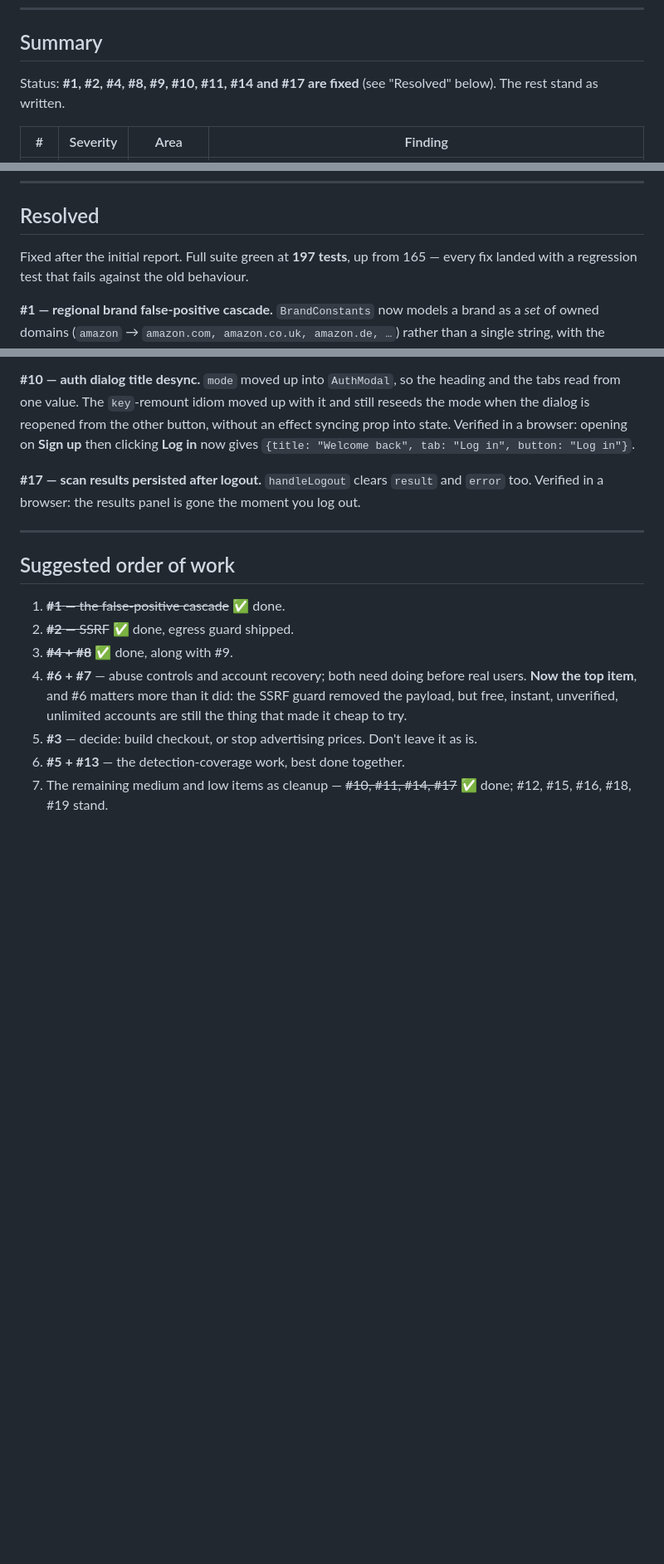
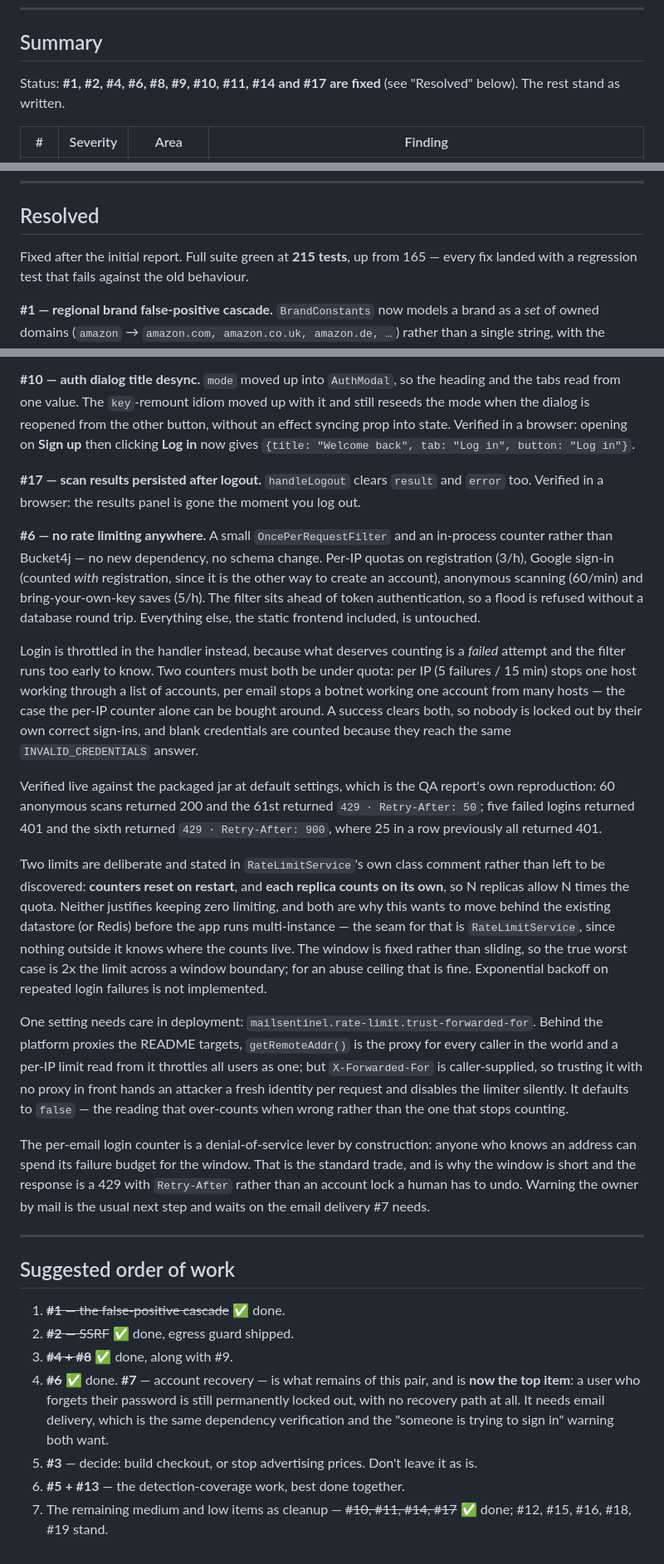
Before and after one commit to abdurahmankrsk/MailSentinel, a Markdown page: it-todo.md, 3 parts joined by grey strips. Shown at 83% size. Rendered like a GitHub page; blank space fills up the shorter version.

Commit message:
docs: record #6 as resolved, with what the limiter does not cover
Moves #6 to Resolved and states the two limits plainly rather than leaving them
to be discovered: counters reset on restart, and each replica counts on its
own. Also flags trust-forwarded-for as the setting whose wrong value disables
the limiter silently, and the per-email counter as a denial-of-service lever by
construction.

#7 is now the top item -- a user who forgets their password is still locked out
permanently, and the email delivery it needs is the same dependency the
"someone is trying to sign in" warning wants.

```diff
--- a/it-todo.md
+++ b/it-todo.md
@@ -17,7 +17,7 @@ existing suite does not cover.
 
 ## Summary
 
-Status: **#1, #2, #4, #8, #9, #10, #11, #14 and #17 are fixed** (see "Resolved" below). The rest stand as written.
+Status: **#1, #2, #4, #6, #8, #9, #10, #11, #14 and #17 are fixed** (see "Resolved" below). The rest stand as written.
 
 | # | Severity | Area | Finding |
 |---|---|---|---|
@@ -619,7 +619,7 @@ Worth recording, so the report isn't read as uniformly negative:
 
 ## Resolved
 
-Fixed after the initial report. Full suite green at **197 tests**, up from 165 — every
+Fixed after the initial report. Full suite green at **215 tests**, up from 165 — every
 fix landed with a regression test that fails against the old behaviour.
 
 **#1 — regional brand false-positive cascade.** `BrandConstants` now models a brand as a
@@ -705,6 +705,49 @@ now gives `{title: "Welcome back", tab: "Log in", button: "Log in"}`.
 **#17 — scan results persisted after logout.** `handleLogout` clears `result` and
 `error` too. Verified in a browser: the results panel is gone the moment you log out.
 
+**#6 — no rate limiting anywhere.** A small `OncePerRequestFilter` and an in-process
+counter rather than Bucket4j — no new dependency, no schema change. Per-IP quotas on
+registration (3/h), Google sign-in (counted *with* registration, since it is the other
+way to create an account), anonymous scanning (60/min) and bring-your-own-key saves
+(5/h). The filter sits ahead of token authentication, so a flood is refused without a
+database round trip. Everything else, the static frontend included, is untouched.
+
+Login is throttled in the handler instead, because what deserves counting is a *failed*
+attempt and the filter runs too early to know. Two counters must both be under quota:
+per IP (5 failures / 15 min) stops one host working through a list of accounts, per
+email stops a botnet working one account from many hosts — the case the per-IP counter
+alone can be bought around. A success clears both, so nobody is locked out by their own
+correct sign-ins, and blank credentials are counted because they reach the same
+`INVALID_CREDENTIALS` answer.
+
+Verified live against the packaged jar at default settings, which is the QA report's own
+reproduction: 60 anonymous scans returned 200 and the 61st returned
+`429 · Retry-After: 50`; five failed logins returned 401 and the sixth returned
+`429 · Retry-After: 900`, where 25 in a row previously all returned 401.
+
+Two limits are deliberate and stated in `RateLimitService`'s own class comment rather
+than left to be discovered: **counters reset on restart**, and **each replica counts on
+its own**, so N replicas allow N times the quota. Neither justifies keeping zero
+limiting, and both are why this wants to move behind the existing datastore (or Redis)
+before the app runs multi-instance — the seam for that is `RateLimitService`, since
+nothing outside it knows where the counts live. The window is fixed rather than sliding,
+so the true worst case is 2x the limit across a window boundary; for an abuse ceiling
+that is fine. Exponential backoff on repeated login failures is not implemented.
+
+One setting needs care in deployment: `mailsentinel.rate-limit.trust-forwarded-for`.
+Behind the platform proxies the README targets, `getRemoteAddr()` is the proxy for every
+caller in the world and a per-IP limit read from it throttles all users as one; but
+`X-Forwarded-For` is caller-supplied, so trusting it with no proxy in front hands an
+attacker a fresh identity per request and disables the limiter silently. It defaults to
+`false` — the reading that over-counts when wrong rather than the one that stops
+counting.
+
+The per-email login counter is a denial-of-service lever by construction: anyone who
+knows an address can spend its failure budget for the window. That is the standard
+trade, and is why the window is short and the response is a 429 with `Retry-After`
+rather than an account lock a human has to undo. Warning the owner by mail is the usual
+next step and waits on the email delivery #7 needs.
+
 ---
 
 ## Suggested order of work
@@ -712,10 +755,10 @@ now gives `{title: "Welcome back", tab: "Log in", button: "Log in"}`.
 1. ~~**#1** — the false-positive cascade~~ ✅ done.
 2. ~~**#2** — SSRF~~ ✅ done, egress guard shipped.
 3. ~~**#4 + #8**~~ ✅ done, along with #9.
-4. **#6 + #7** — abuse controls and account recovery; both need doing before real users.
-   **Now the top item**, and #6 matters more than it did: the SSRF guard removed the
-   payload, but free, instant, unverified, unlimited accounts are still the thing that
-   made it cheap to try.
+4. ~~**#6**~~ ✅ done. **#7** — account recovery — is what remains of this pair, and is
+   **now the top item**: a user who forgets their password is still permanently locked
+   out, with no recovery path at all. It needs email delivery, which is the same
+   dependency verification and the "someone is trying to sign in" warning both want.
 5. **#3** — decide: build checkout, or stop advertising prices. Don't leave it as is.
 6. **#5 + #13** — the detection-coverage work, best done together.
 7. The remaining medium and low items as cleanup — ~~#10, #11, #14, #17~~ ✅ done;
```
Also changed, not shown: other parts of it-todo.md (+1 -1 lines).
